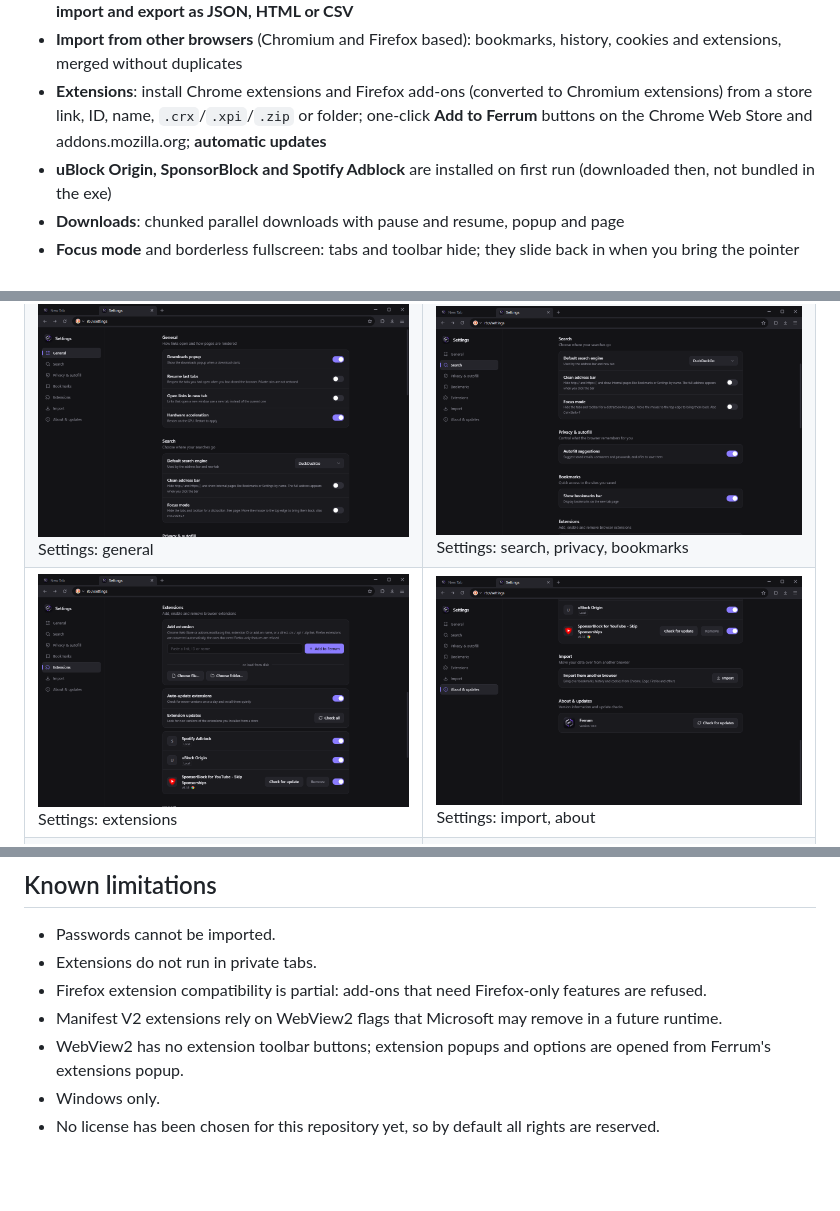
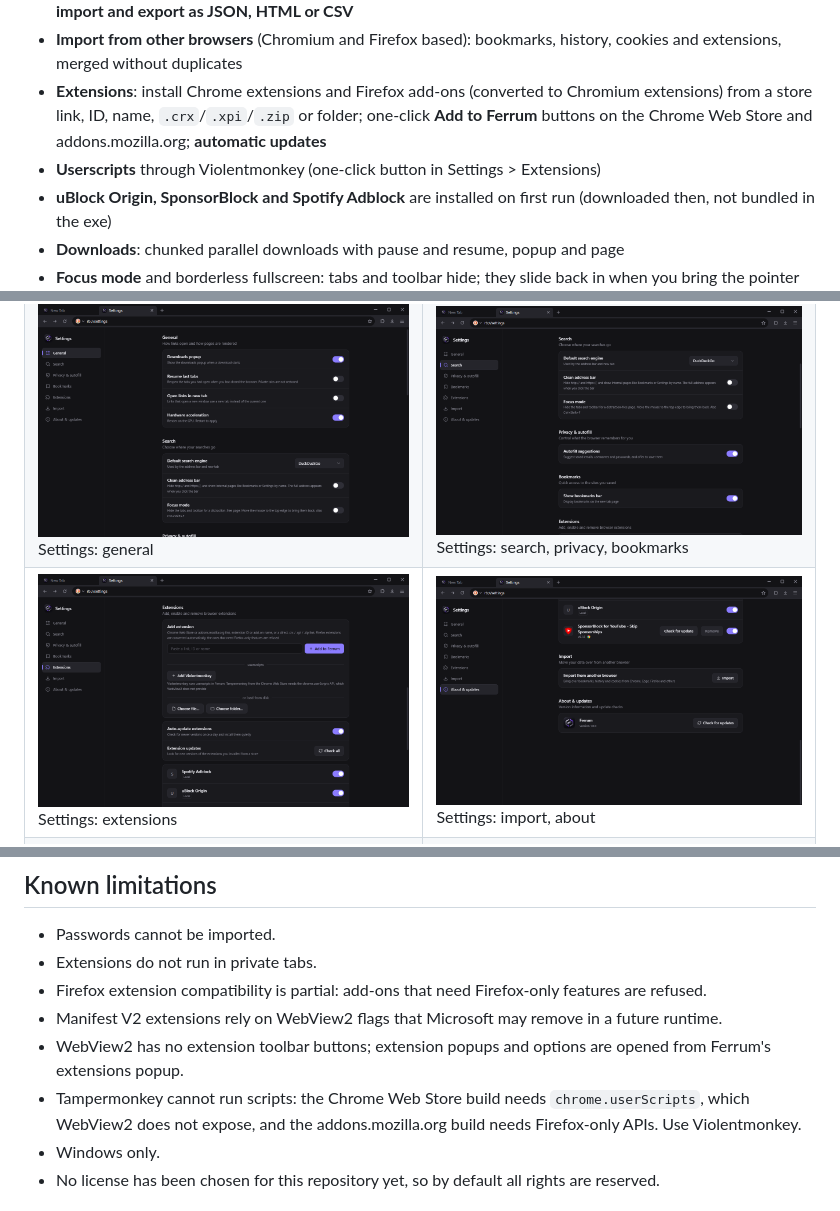
Before and after one commit to k7m2q9x4b1z8p6nd/Ferrum, a Markdown page: README.md, 3 parts joined by grey strips. GitHub-like rendering; pictures changed too: docs/screenshots/13-settings-extensions.png; blank space fills up the shorter version.

```diff
--- a/README.md
+++ b/README.md
@@ -13,6 +13,7 @@ Ferrum is Windows only. It does not ship its own rendering engine: pages are ren
 - **Bookmarks** with nested folders, a cascading folder popup in the bookmarks bar, search and drag and drop; **import and export as JSON, HTML or CSV**
 - **Import from other browsers** (Chromium and Firefox based): bookmarks, history, cookies and extensions, merged without duplicates
 - **Extensions**: install Chrome extensions and Firefox add-ons (converted to Chromium extensions) from a store link, ID, name, `.crx`/`.xpi`/`.zip` or folder; one-click **Add to Ferrum** buttons on the Chrome Web Store and addons.mozilla.org; **automatic updates**
+- **Userscripts** through Violentmonkey (one-click button in Settings > Extensions)
 - **uBlock Origin, SponsorBlock and Spotify Adblock** are installed on first run (downloaded then, not bundled in the exe)
 - **Downloads**: chunked parallel downloads with pause and resume, popup and page
 - **Focus mode** and borderless fullscreen: tabs and toolbar hide; they slide back in when you bring the pointer to the top edge
@@ -158,6 +159,7 @@ Caveats: the memory figure sums working sets, which counts pages shared between
 - Firefox extension compatibility is partial: add-ons that need Firefox-only features are refused.
 - Manifest V2 extensions rely on WebView2 flags that Microsoft may remove in a future runtime.
 - WebView2 has no extension toolbar buttons; extension popups and options are opened from Ferrum's extensions popup.
+- Tampermonkey cannot run scripts: the Chrome Web Store build needs `chrome.userScripts`, which WebView2 does not expose, and the addons.mozilla.org build needs Firefox-only APIs. Use Violentmonkey.
 - Windows only.
 - No license has been chosen for this repository yet, so by default all rights are reserved.
 
```
Also changed, not shown: CHANGELOG.md (+12 -0 lines), 5 other files.
